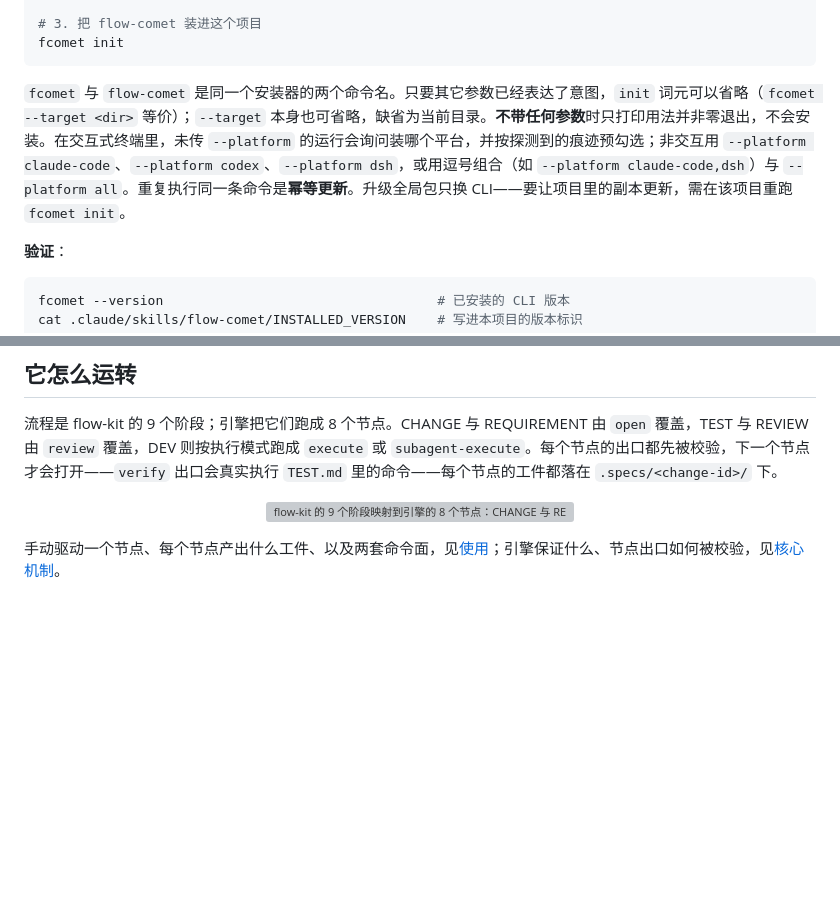
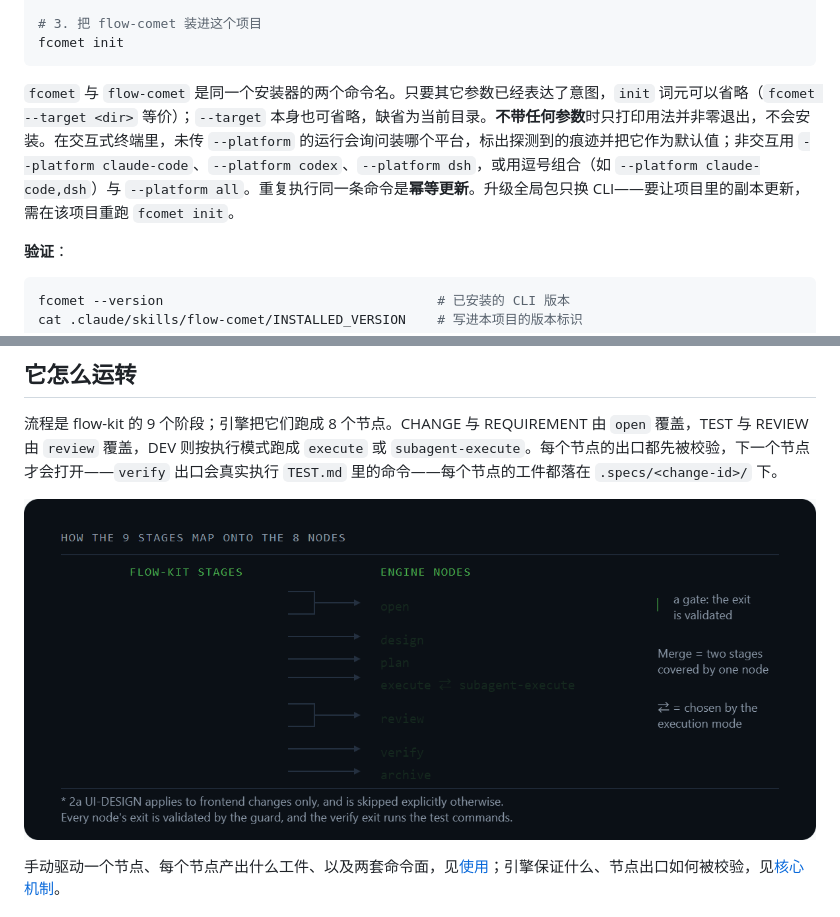
Before and after one commit to baobaolaodie/flow-comet, a Markdown page: README-zh.md, 2 parts joined by grey strips. Drawn GitHub-style; blank space fills up the shorter version; grey boxes are pictures that could not be loaded.

````diff
--- a/README-zh.md
+++ b/README-zh.md
@@ -39,7 +39,7 @@ cd <你的项目>
 fcomet init
 ```
 
-`fcomet` 与 `flow-comet` 是同一个安装器的两个命令名。只要其它参数已经表达了意图，`init` 词元可以省略（`fcomet --target <dir>` 等价）；`--target` 本身也可省略，缺省为当前目录。**不带任何参数**时只打印用法并非零退出，不会安装。在交互式终端里，未传 `--platform` 的运行会询问装哪个平台，并按探测到的痕迹预勾选；非交互用 `--platform claude-code`、`--platform codex`、`--platform dsh`，或用逗号组合（如 `--platform claude-code,dsh`）与 `--platform all`。重复执行同一条命令是**幂等更新**。升级全局包只换 CLI——要让项目里的副本更新，需在该项目重跑 `fcomet init`。
+`fcomet` 与 `flow-comet` 是同一个安装器的两个命令名。只要其它参数已经表达了意图，`init` 词元可以省略（`fcomet --target <dir>` 等价）；`--target` 本身也可省略，缺省为当前目录。**不带任何参数**时只打印用法并非零退出，不会安装。在交互式终端里，未传 `--platform` 的运行会询问装哪个平台，标出探测到的痕迹并把它作为默认值；非交互用 `--platform claude-code`、`--platform codex`、`--platform dsh`，或用逗号组合（如 `--platform claude-code,dsh`）与 `--platform all`。重复执行同一条命令是**幂等更新**。升级全局包只换 CLI——要让项目里的副本更新，需在该项目重跑 `fcomet init`。
 
 **验证**：
 
@@ -99,7 +99,7 @@ processor-pipeline/            （归档 change，完整产物集）
 流程是 flow-kit 的 9 个阶段；引擎把它们跑成 8 个节点。CHANGE 与 REQUIREMENT 由 `open` 覆盖，TEST 与 REVIEW 由 `review` 覆盖，DEV 则按执行模式跑成 `execute` 或 `subagent-execute`。每个节点的出口都先被校验，下一个节点才会打开——`verify` 出口会真实执行 `TEST.md` 里的命令——每个节点的工件都落在 `.specs/<change-id>/` 下。
 
 <p align="center">
-  <img src="assets/readme/workflow.svg" width="100%" alt="flow-kit 的 9 个阶段映射到引擎的 8 个节点：CHANGE 与 REQUIREMENT 合并为 open，TEST 与 REVIEW 合并为 review，DEV 按执行模式跑成 execute 或 subagent-execute，每段转换都有一道闸门" />
+  <img src="assets/readme/workflow.gif" width="100%" alt="动效示意图：flow-kit 的 9 个阶段映射到引擎的 8 个节点——CHANGE 与 REQUIREMENT 合并为 open，TEST 与 REVIEW 合并为 review，DEV 按执行模式跑成 execute 或 subagent-execute，每段转换都有一道闸门" />
 </p>
 
 手动驱动一个节点、每个节点产出什么工件、以及两套命令面，见[使用](docs/USAGE-zh.md)；引擎保证什么、节点出口如何被校验，见[核心机制](docs/MECHANISM-zh.md)。
````
Also changed, not shown: other parts of README-zh.md (+1 -1 lines), README.md (+3 -3 lines), assets/readme/proof-board.png, 2 other files.
